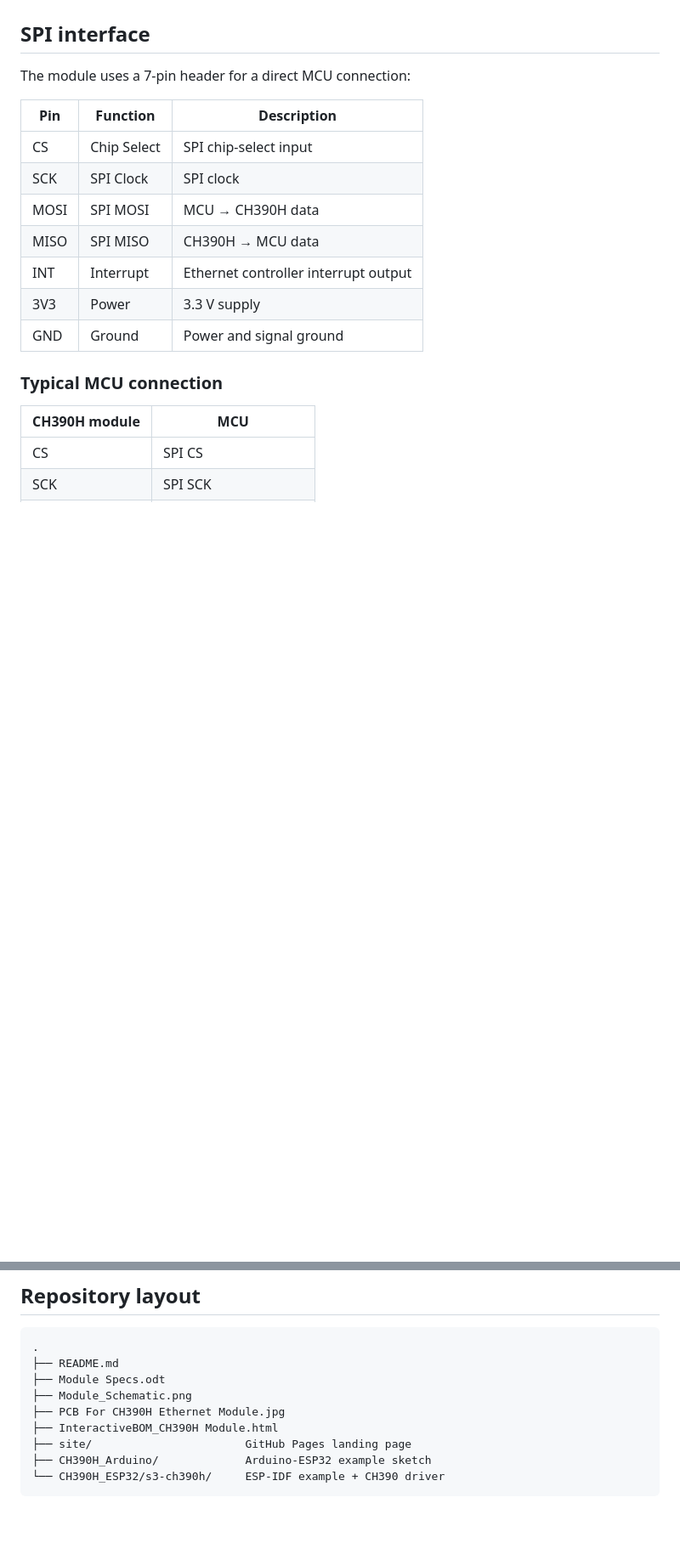
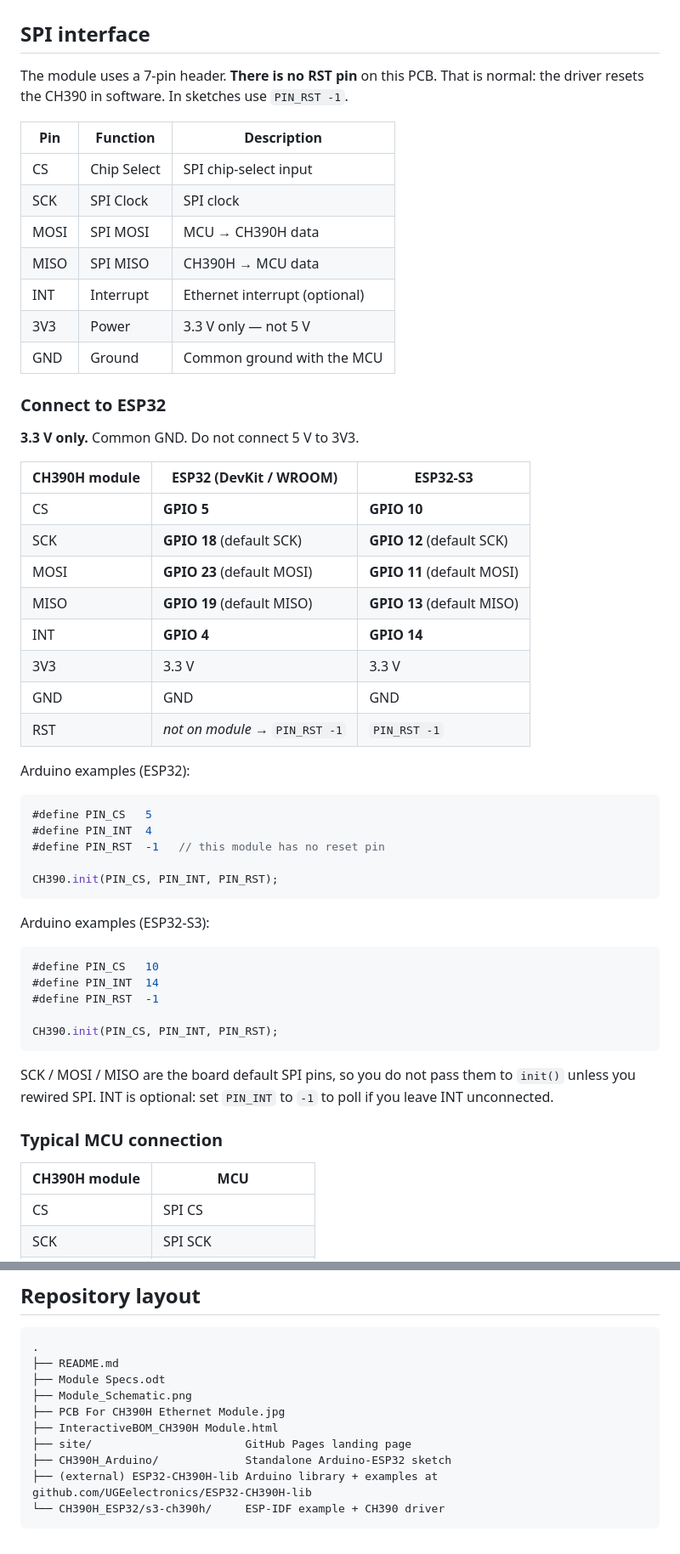
Before and after one commit to UGEelectronics/CH390H-SPI-EthernetController, a Markdown page: README.md, 2 parts joined by grey strips. Shown at 85% size. GitHub-like rendering; blank space fills up the shorter version.

````diff
--- a/README.md
+++ b/README.md
@@ -39,7 +39,7 @@ Electrical limits, SPI timing, and supported Ethernet modes must be taken from t
 
 ## SPI interface
 
-The module uses a 7-pin header for a direct MCU connection:
+The module uses a 7-pin header. **There is no RST pin** on this PCB. That is normal: the driver resets the CH390 in software. In sketches use `PIN_RST -1`.
 
 | Pin | Function | Description |
 | --- | --- | --- |
@@ -47,9 +47,46 @@ The module uses a 7-pin header for a direct MCU connection:
 | SCK | SPI Clock | SPI clock |
 | MOSI | SPI MOSI | MCU → CH390H data |
 | MISO | SPI MISO | CH390H → MCU data |
-| INT | Interrupt | Ethernet controller interrupt output |
-| 3V3 | Power | 3.3 V supply |
-| GND | Ground | Power and signal ground |
+| INT | Interrupt | Ethernet interrupt (optional) |
+| 3V3 | Power | 3.3 V only — not 5 V |
+| GND | Ground | Common ground with the MCU |
+
+### Connect to ESP32
+
+**3.3 V only.** Common GND. Do not connect 5 V to 3V3.
+
+| CH390H module | ESP32 (DevKit / WROOM) | ESP32-S3 |
+| --- | --- | --- |
+| CS | **GPIO 5** | **GPIO 10** |
+| SCK | **GPIO 18** (default SCK) | **GPIO 12** (default SCK) |
+| MOSI | **GPIO 23** (default MOSI) | **GPIO 11** (default MOSI) |
+| MISO | **GPIO 19** (default MISO) | **GPIO 13** (default MISO) |
+| INT | **GPIO 4** | **GPIO 14** |
+| 3V3 | 3.3 V | 3.3 V |
+| GND | GND | GND |
+| RST | *not on module* → `PIN_RST -1` | `PIN_RST -1` |
+
+Arduino examples (ESP32):
+
+```cpp
+#define PIN_CS   5
+#define PIN_INT  4
+#define PIN_RST  -1   // this module has no reset pin
+
+CH390.init(PIN_CS, PIN_INT, PIN_RST);
+```
+
+Arduino examples (ESP32-S3):
+
+```cpp
+#define PIN_CS   10
+#define PIN_INT  14
+#define PIN_RST  -1
+
+CH390.init(PIN_CS, PIN_INT, PIN_RST);
+```
+
+SCK / MOSI / MISO are the board default SPI pins, so you do not pass them to `init()` unless you rewired SPI. INT is optional: set `PIN_INT` to `-1` to poll if you leave INT unconnected.
 
 ### Typical MCU connection
 
@@ -232,6 +276,7 @@ Ethernet cable and MCU are not included unless specifically stated.
 ├── PCB For CH390H Ethernet Module.jpg
 ├── InteractiveBOM_CH390H Module.html
 ├── site/                       GitHub Pages landing page
-├── CH390H_Arduino/             Arduino-ESP32 example sketch
+├── CH390H_Arduino/             Standalone Arduino-ESP32 sketch
+├── (external) ESP32-CH390H-lib Arduino library + examples at github.com/UGEelectronics/ESP32-CH390H-lib
 └── CH390H_ESP32/s3-ch390h/     ESP-IDF example + CH390 driver
 ```
````
Also changed, not shown: other parts of README.md (+42 -35 lines).
